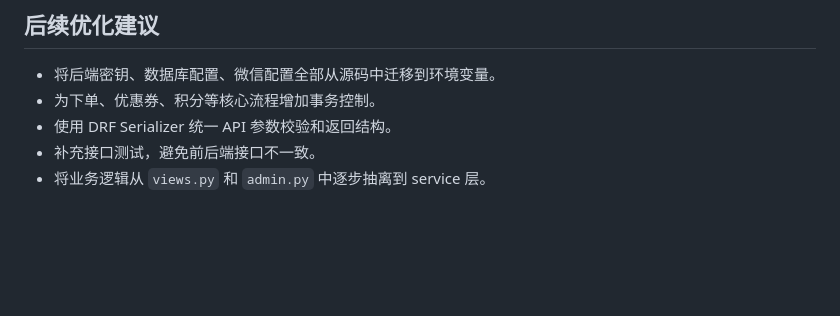
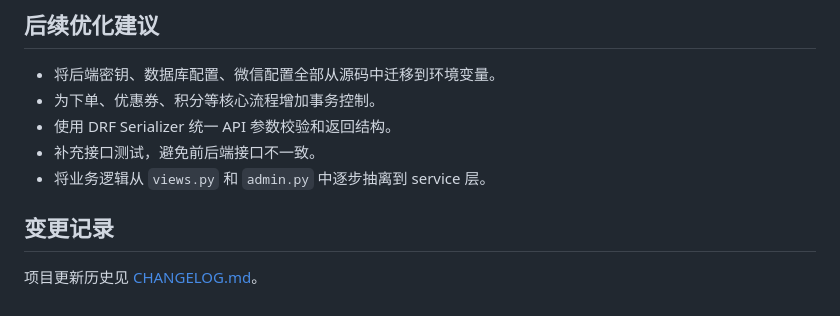
Before and after one commit to HockeyYe/BeanButler, a Markdown page: README.md, the part around the change. Rendered like a GitHub page; blank space fills up the shorter version.

Commit message:
新增readme文档链接开发日志入口

```diff
--- a/README.md
+++ b/README.md
@@ -211,3 +211,7 @@ DEEPSEEK_TIMEOUT_SECONDS=20
 - 使用 DRF Serializer 统一 API 参数校验和返回结构。
 - 补充接口测试，避免前后端接口不一致。
 - 将业务逻辑从 `views.py` 和 `admin.py` 中逐步抽离到 service 层。
+
+## 变更记录
+
+项目更新历史见 [CHANGELOG.md](CHANGELOG.md)。
```
